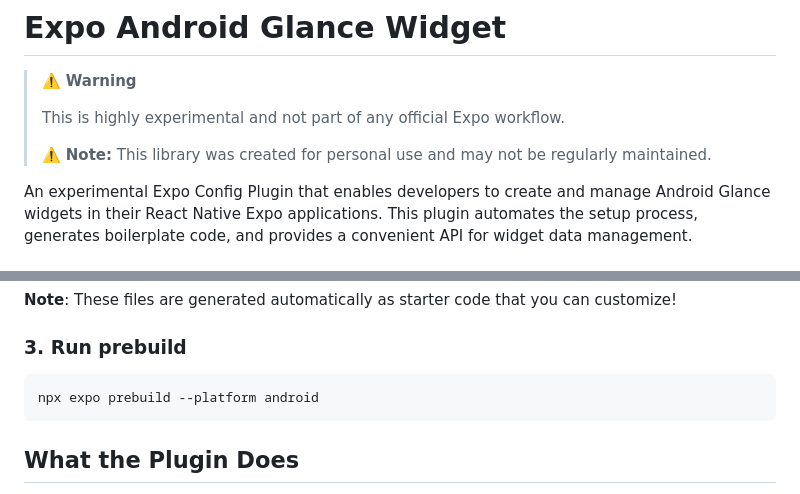
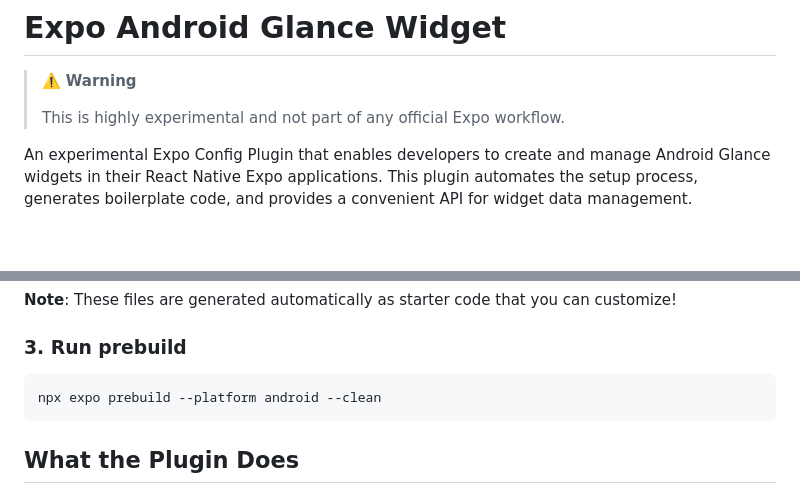
Before and after one commit to akshayjadhav4/expo-android-glance-widget, a Markdown page: README.md, 2 parts joined by grey strips. Rendered like a GitHub page; blank space fills up the shorter version.

````diff
--- a/README.md
+++ b/README.md
@@ -4,7 +4,6 @@
 >
 > This is highly experimental and not part of any official Expo workflow.
 >
-> ⚠️ **Note:** This library was created for personal use and may not be regularly maintained.
 
 An experimental Expo Config Plugin that enables developers to create and manage Android Glance widgets in their React Native Expo applications. This plugin automates the setup process, generates boilerplate code, and provides a convenient API for widget data management.
 
@@ -85,7 +84,7 @@ widgets/
 ### 3. Run prebuild
 
 ```bash
-npx expo prebuild --platform android
+npx expo prebuild --platform android --clean
 ```
 
 ## What the Plugin Does
````
